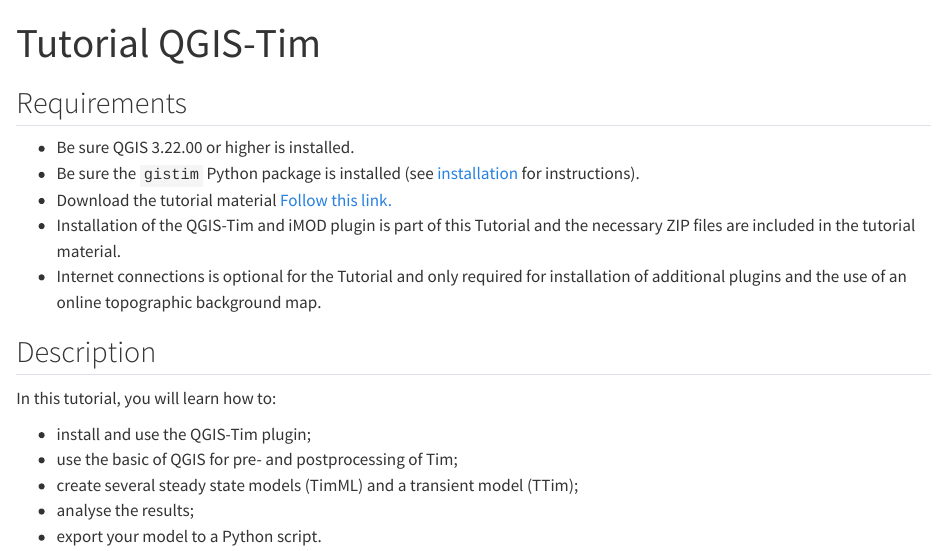
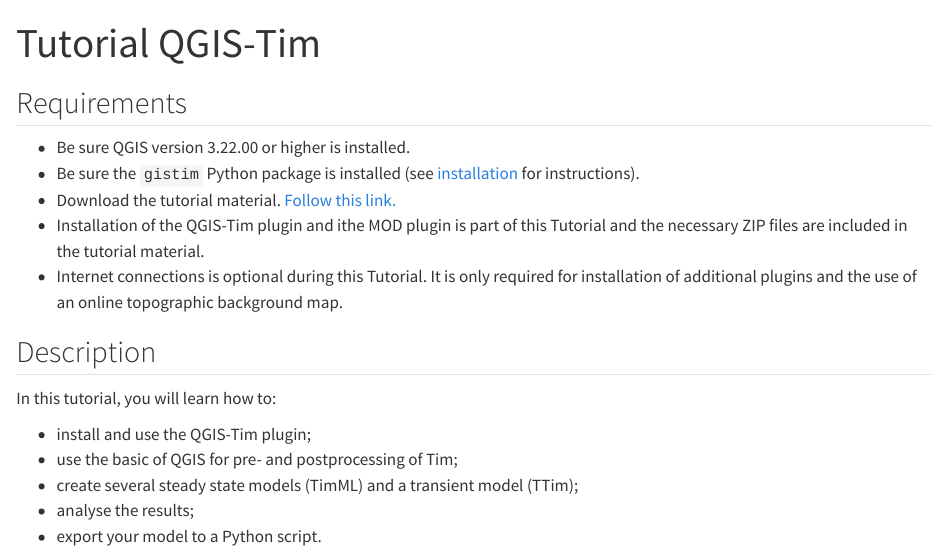
Before and after one commit to Deltares/QGIS-Tim, a Quarto document (docs/tutorial-QGIS-Tim.qmd): the page in a window 1100 px wide, from its top. Rendered offline with R 4.5, knitr and Pandoc in place of Quarto, with nearby package versions.

Commit message:
Update tutorial-QGIS-Tim.qmd
minor changes

```diff
--- a/docs/tutorial-QGIS-Tim.qmd
+++ b/docs/tutorial-QGIS-Tim.qmd
@@ -3,11 +3,11 @@
 ---
 
 ## Requirements
-- Be sure QGIS 3.22.00 or higher is installed.
+- Be sure QGIS version 3.22.00 or higher is installed.
 - Be sure the ``gistim`` Python package is installed (see [installation](install.qmd) for instructions).
-- Download the tutorial material [Follow this link.](https://deltares.thegood.cloud/s/zryWnfjT43Ryoea)
-- Installation of the QGIS-Tim and iMOD plugin is part of this Tutorial and the necessary ZIP files are included in the tutorial material.
-- Internet connections is optional for the Tutorial and only required for installation of additional plugins and the use of an online topographic background map.
+- Download the tutorial material. [Follow this link.](https://deltares.thegood.cloud/s/zryWnfjT43Ryoea)
+- Installation of the QGIS-Tim plugin and ithe MOD plugin is part of this Tutorial and the necessary ZIP files are included in the tutorial material.
+- Internet connections is optional during this Tutorial. It is only required for installation of additional plugins and the use of an online topographic background map.
 
 ## Description
 In this tutorial, you will learn how to:
```
